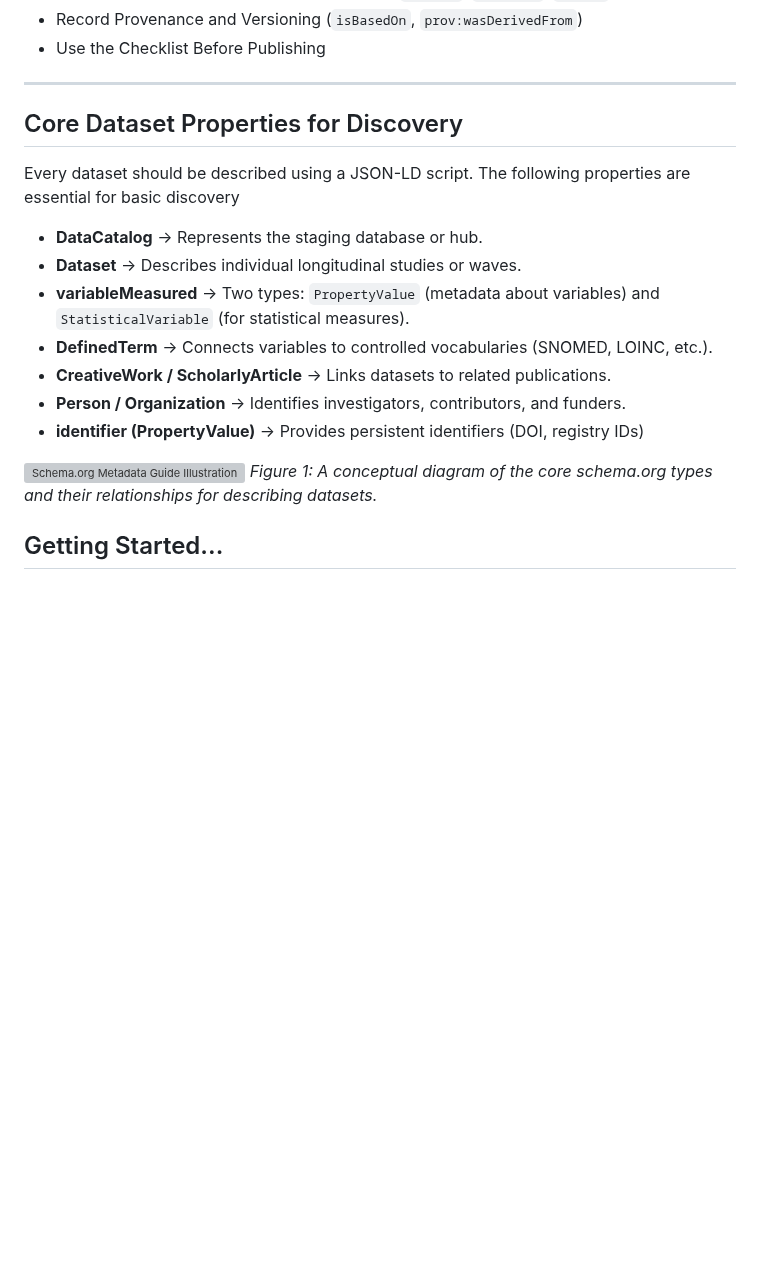
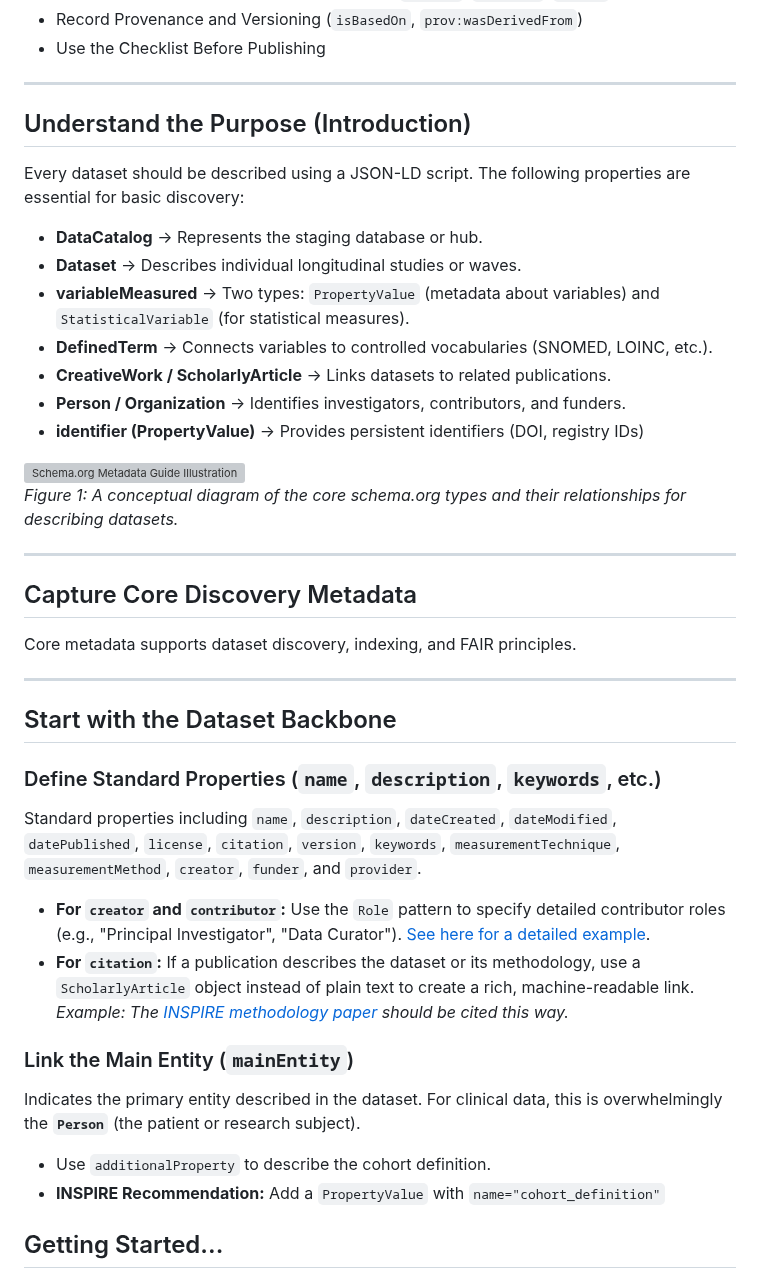
Before and after one commit to APHRC-DSE/INSPIRE-Mental-Health-Project-Integrating-and-Harmonizing-Longitudinal-Data, a Markdown page: src/E. staging2schema/Schemaorg_Guide_Mh.md, the part around one of its changes. GitHub-like rendering; blank space fills up the shorter version; grey boxes are pictures that could not be loaded.

```diff
--- a/src/E. staging2schema/Schemaorg_Guide_Mh.md
+++ b/src/E. staging2schema/Schemaorg_Guide_Mh.md
@@ -59,9 +35,9 @@ Entries have properties based on the schema.org Dataset type which borrows from
 - Use the Checklist Before Publishing
 
 ---
+## Understand the Purpose (Introduction)
 
-## Core Dataset Properties for Discovery
-Every dataset should be described using a JSON-LD script. The following properties are essential for basic discovery
+Every dataset should be described using a JSON-LD script. The following properties are essential for basic discovery:
 - **DataCatalog** → Represents the staging database or hub.
 - **Dataset** → Describes individual longitudinal studies or waves.
 - **variableMeasured** → Two types: `PropertyValue` (metadata about variables) and `StatisticalVariable` (for statistical measures).
@@ -72,6 +48,36 @@ Every dataset should be described using a JSON-LD script. The following properti
 
 ![Schema.org Metadata Guide Illustration](../../images/SchemaGuide.png)
 *Figure 1: A conceptual diagram of the core schema.org types and their relationships for describing datasets.*
+
+---
+
+## Capture Core Discovery Metadata
+Core metadata supports dataset discovery, indexing, and FAIR principles.
+
+
+---
+
+## Start with the Dataset Backbone
+
+### Define Standard Properties (`name`, `description`, `keywords`, etc.)
+Standard properties including `name`, `description`, `dateCreated`, `dateModified`, `datePublished`, `license`, `citation`, `version`, `keywords`, `measurementTechnique`, `measurementMethod`, `creator`, `funder`, and `provider`.
+
+* **For `creator` and `contributor`:** Use the `Role` pattern to specify detailed contributor roles (e.g., "Principal Investigator", "Data Curator"). [See here for a detailed example](https://github.com/ESIPFed/science-on-schema.org/blob/main/guides/Dataset.md#roles-of-people).
+* **For `citation`:** If a publication describes the dataset or its methodology, use a `ScholarlyArticle` object instead of plain text to create a rich, machine-readable link. *Example: The [INSPIRE methodology paper](https://doi.org/10.3389/fdata.2024.1435510) should be cited this way.*
+
+### Link the Main Entity (`mainEntity`)
+Indicates the primary entity described in the dataset. For clinical data, this is overwhelmingly the **`Person`** (the patient or research subject).
+
+* Use `additionalProperty` to describe the cohort definition.
+* **INSPIRE Recommendation:** Add a `PropertyValue` with `name="cohort_definition"`
+
+
+
+
+
+
+
+
 
 ## Getting Started...
 
```
Also changed, not shown: other parts of src/E. staging2schema/Schemaorg_Guide_Mh.md (+0 -24 lines).
